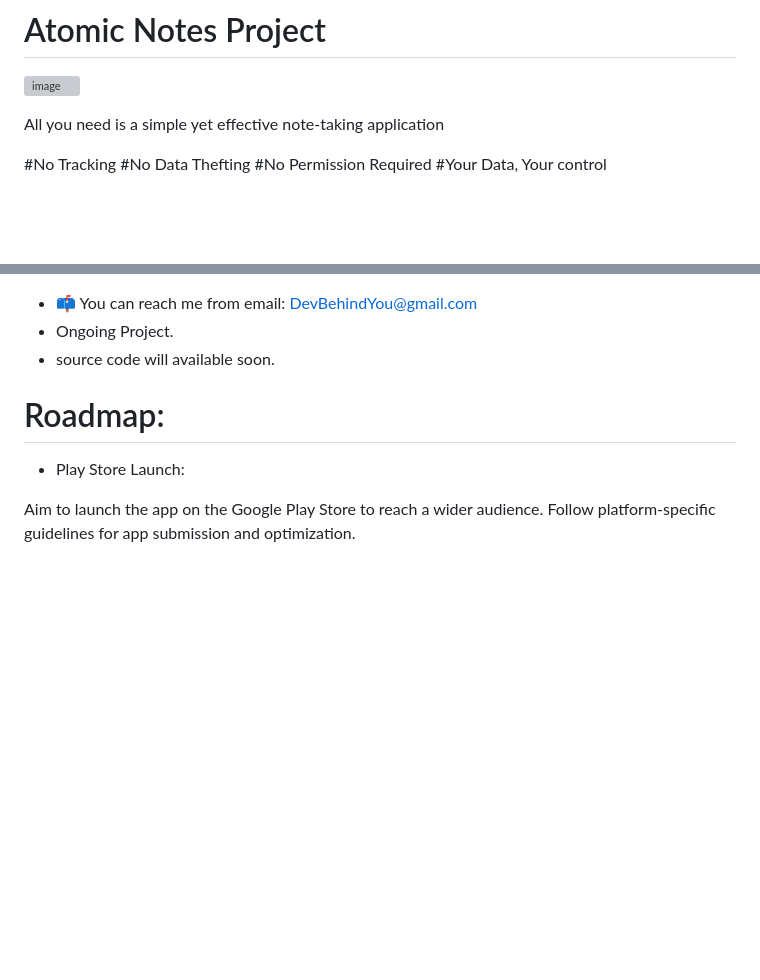
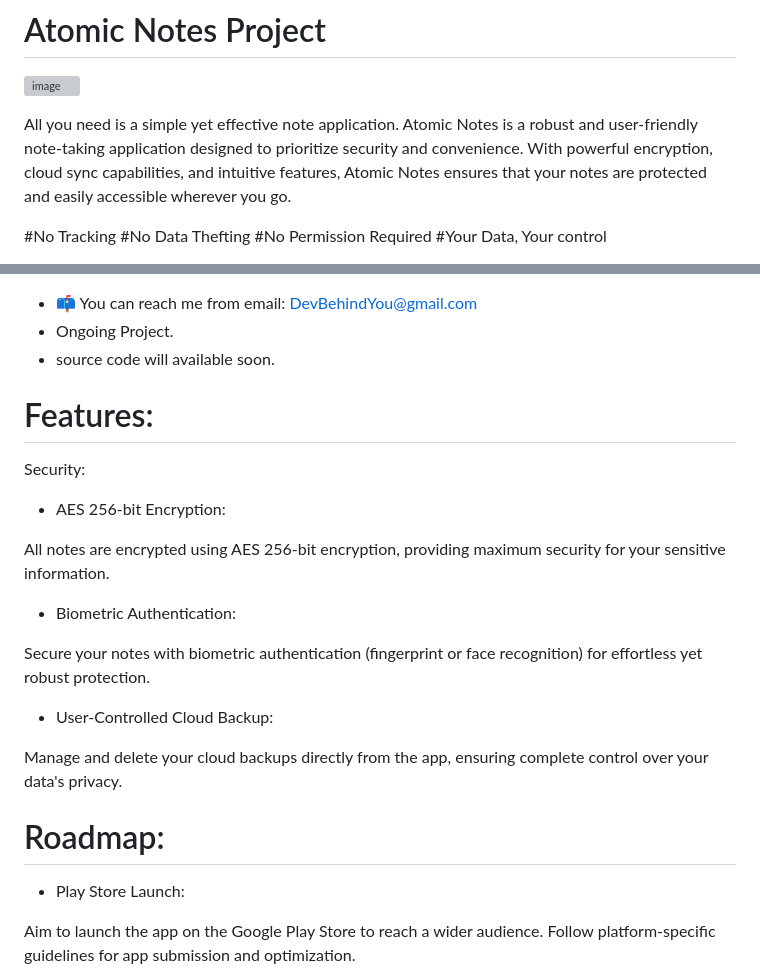
Before and after one commit to DevBehindYou/Atomic-Notes-Project, a Markdown page: README.md, 2 parts joined by grey strips. GitHub-like rendering; blank space fills up the shorter version; grey boxes are pictures that could not be loaded.

```diff
--- a/README.md
+++ b/README.md
@@ -1,7 +1,7 @@
 # Atomic Notes Project
 ![image](https://github.com/DevBehindYou/Atomic-Notes-Project/assets/147663456/a6519e43-0e3e-4ce6-aebe-d508a1aadf97)
 
-All you need is a simple yet effective note-taking application
+All you need is a simple yet effective note application. Atomic Notes is a robust and user-friendly note-taking application designed to prioritize security and convenience. With powerful encryption, cloud sync capabilities, and intuitive features, Atomic Notes ensures that your notes are protected and easily accessible wherever you go.
 
 #No Tracking
 #No Data Thefting
@@ -20,6 +20,22 @@ __________________________________________________________________
 - 📫 You can reach me from email: DevBehindYou@gmail.com
 - Ongoing Project.
 - source code will available soon.
+
+# Features:
+
+Security:
+
+- AES 256-bit Encryption:
+
+All notes are encrypted using AES 256-bit encryption, providing maximum security for your sensitive information.
+
+- Biometric Authentication:
+
+Secure your notes with biometric authentication (fingerprint or face recognition) for effortless yet robust protection.
+
+- User-Controlled Cloud Backup:
+
+Manage and delete your cloud backups directly from the app, ensuring complete control over your data's privacy.
 
 # Roadmap:
 
```
